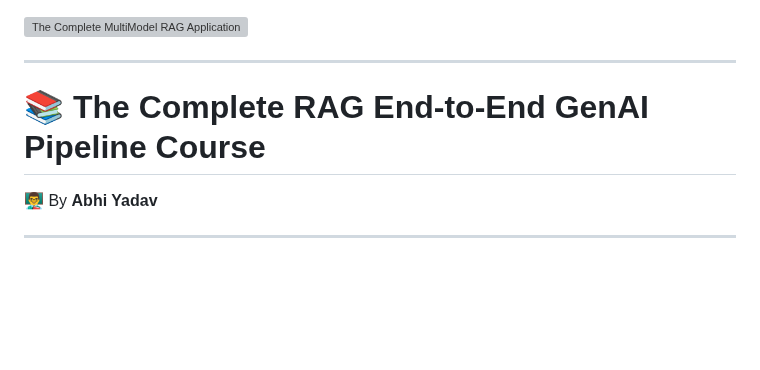
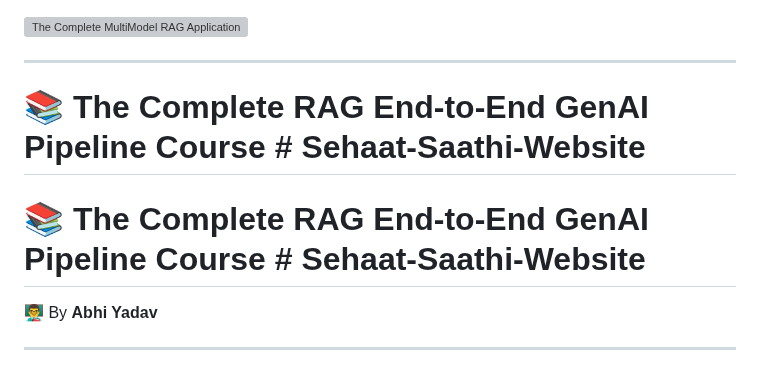
Before and after one commit to abhishekkumar62000/RAG-End-To-END-RAG-Pipeline-Gen-AI-Courses, a Markdown page: README.md, the part around the change. GitHub-like rendering; blank space fills up the shorter version; grey boxes are pictures that could not be loaded.

```diff
--- a/README.md
+++ b/README.md
@@ -2,7 +2,9 @@
 
 ---
 
-# 📚 The Complete RAG End-to-End GenAI Pipeline Course
+# 📚 The Complete RAG End-to-End GenAI Pipeline Course    # Sehaat-Saathi-Website
+
+# 📚 The Complete RAG End-to-End GenAI Pipeline Course    # Sehaat-Saathi-Website
 
 👨‍🏫 By **Abhi Yadav**
 
```
